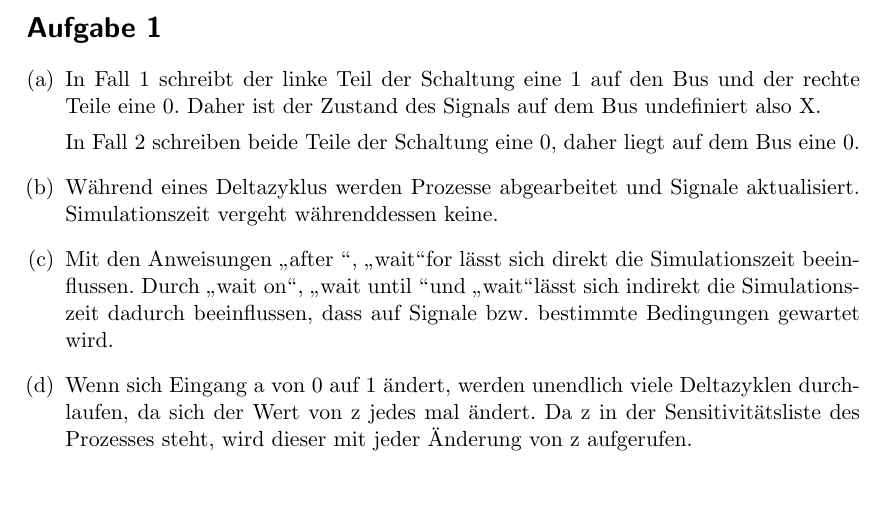
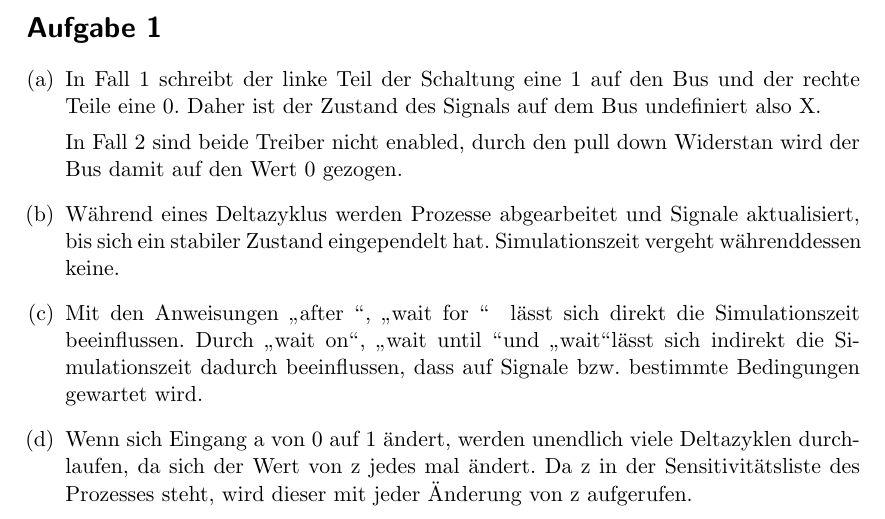
Before and after one commit to holidayfun/eses, a LaTeX document (blatt_03/Blatt3.tex): part of the page, cut so that both start at the same text, the shorter picture padded with empty space. Compiled offline with pdfLaTeX.

Commit message:
kleinigkeit

```diff
--- a/blatt_03/Blatt3.tex
+++ b/blatt_03/Blatt3.tex
@@ -34,11 +34,11 @@
 
 \item In Fall 1 schreibt der linke Teil der Schaltung eine 1 auf den Bus und der rechte Teile eine 0. Daher ist der Zustand des Signals auf dem Bus undefiniert also X.
 
-In Fall 2 schreiben beide Teile der Schaltung eine 0, daher liegt auf dem Bus eine 0.
+In Fall 2 sind beide Treiber nicht enabled, durch den pull down Widerstan wird der Bus damit auf den Wert 0 gezogen.
 
-\item Während eines Deltazyklus werden Prozesse abgearbeitet und Signale aktualisiert. Simulationszeit vergeht währenddessen keine.
+\item Während eines Deltazyklus werden Prozesse abgearbeitet und Signale aktualisiert, bis sich ein stabiler Zustand eingependelt hat. Simulationszeit vergeht währenddessen keine.
 
-\item Mit den Anweisungen \glqq after \grqq, \glqq wait\grqq for lässt sich direkt die Simulationszeit beeinflussen. Durch \glqq wait on\grqq, \glqq wait until \grqq und \glqq wait\grqq lässt sich indirekt die Simulationszeit dadurch beeinflussen, dass auf Signale bzw. bestimmte Bedingungen gewartet wird.
+\item Mit den Anweisungen \glqq after \grqq, \glqq wait for \grqq \hspace{5pt} lässt sich direkt die Simulationszeit beeinflussen. Durch \glqq wait on\grqq, \glqq wait until \grqq und \glqq wait\grqq lässt sich indirekt die Simulationszeit dadurch beeinflussen, dass auf Signale bzw. bestimmte Bedingungen gewartet wird.
 
 \item Wenn sich Eingang a von 0 auf 1 ändert, werden unendlich viele Deltazyklen durchlaufen, da sich der Wert von z jedes mal ändert. Da z in der Sensitivitätsliste des Prozesses steht, wird dieser mit jeder Änderung von z aufgerufen.
 
```
Also changed, not shown: blatt_03/Blatt3.pdf.
